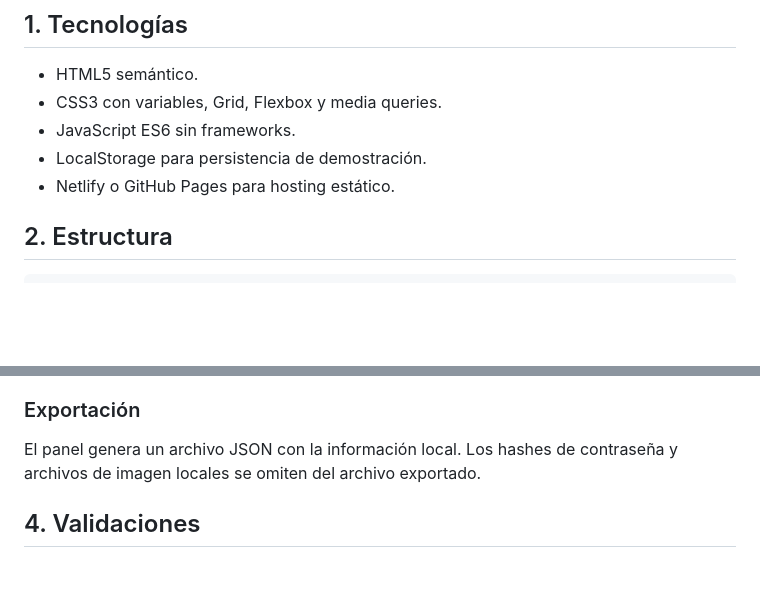
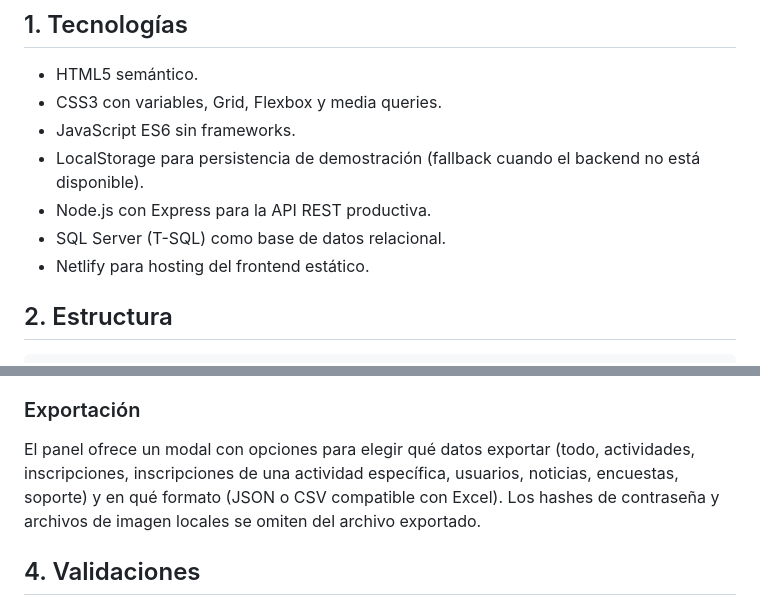
Before and after one commit to nunezdarla708-star/Santiago-joven, a Markdown page: docs/Documentacion_Tecnica.md, 2 parts joined by grey strips. Rendered like a GitHub page; blank space fills up the shorter version.

Commit message:
docs: corregir credenciales, actualizar pruebas y documentacion tecnica

```diff
--- a/docs/Documentacion_Tecnica.md
+++ b/docs/Documentacion_Tecnica.md
@@ -5,8 +5,10 @@
 - HTML5 semántico.
 - CSS3 con variables, Grid, Flexbox y media queries.
 - JavaScript ES6 sin frameworks.
-- LocalStorage para persistencia de demostración.
-- Netlify o GitHub Pages para hosting estático.
+- LocalStorage para persistencia de demostración (fallback cuando el backend no está disponible).
+- Node.js con Express para la API REST productiva.
+- SQL Server (T-SQL) como base de datos relacional.
+- Netlify para hosting del frontend estático.
 
 ## 2. Estructura
 
@@ -58,7 +60,7 @@ Admite una URL externa o una imagen local. Los archivos locales se transforman a
 
 ### Exportación
 
-El panel genera un archivo JSON con la información local. Los hashes de contraseña y archivos de imagen locales se omiten del archivo exportado.
+El panel ofrece un modal con opciones para elegir qué datos exportar (todo, actividades, inscripciones, inscripciones de una actividad específica, usuarios, noticias, encuestas, soporte) y en qué formato (JSON o CSV compatible con Excel). Los hashes de contraseña y archivos de imagen locales se omiten del archivo exportado.
 
 ## 4. Validaciones
 
```
Also changed, not shown: docs/Evidencias.md (+1 -1 lines), docs/Guia_Actualizacion_Contenidos.md (+2 -2 lines).
